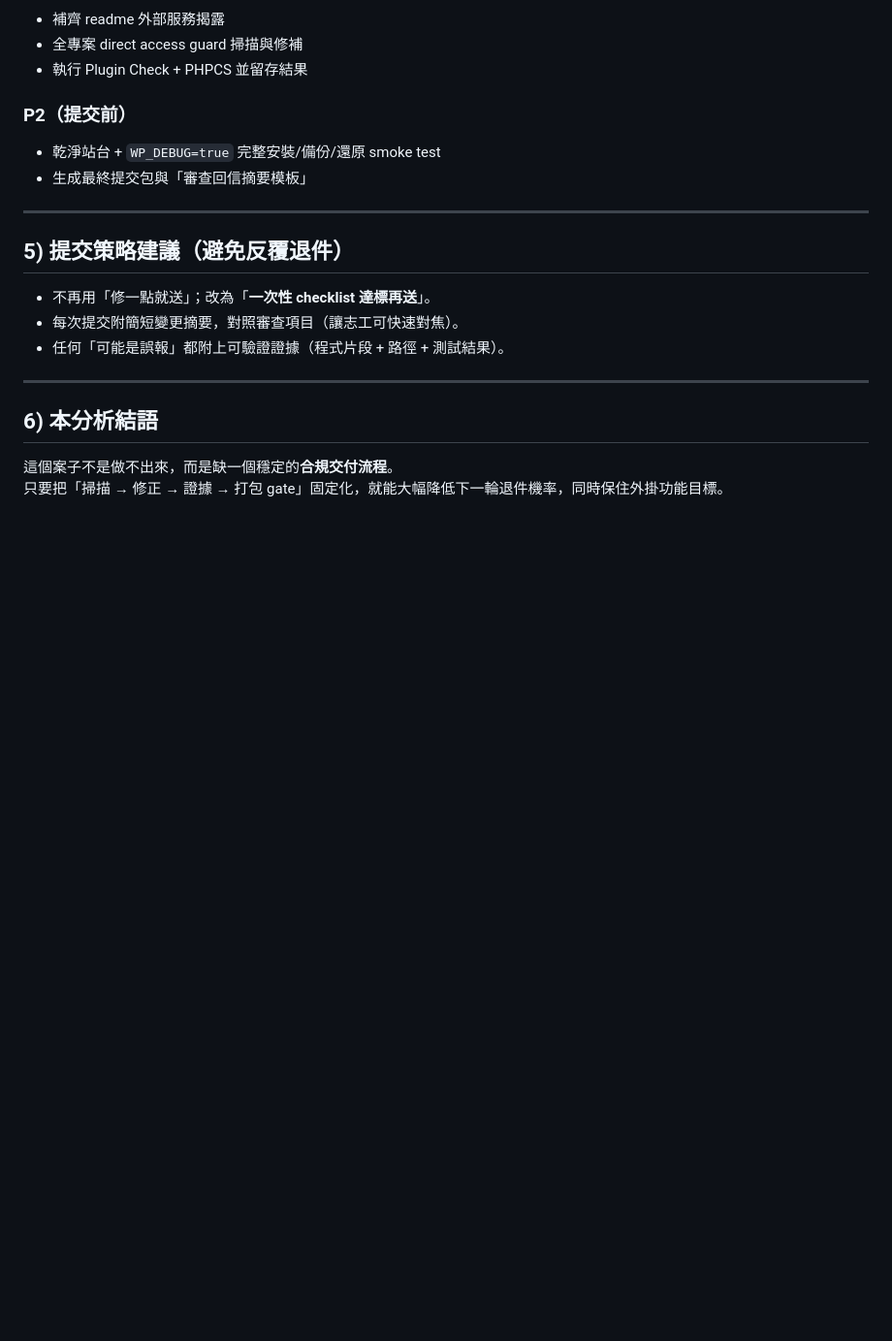
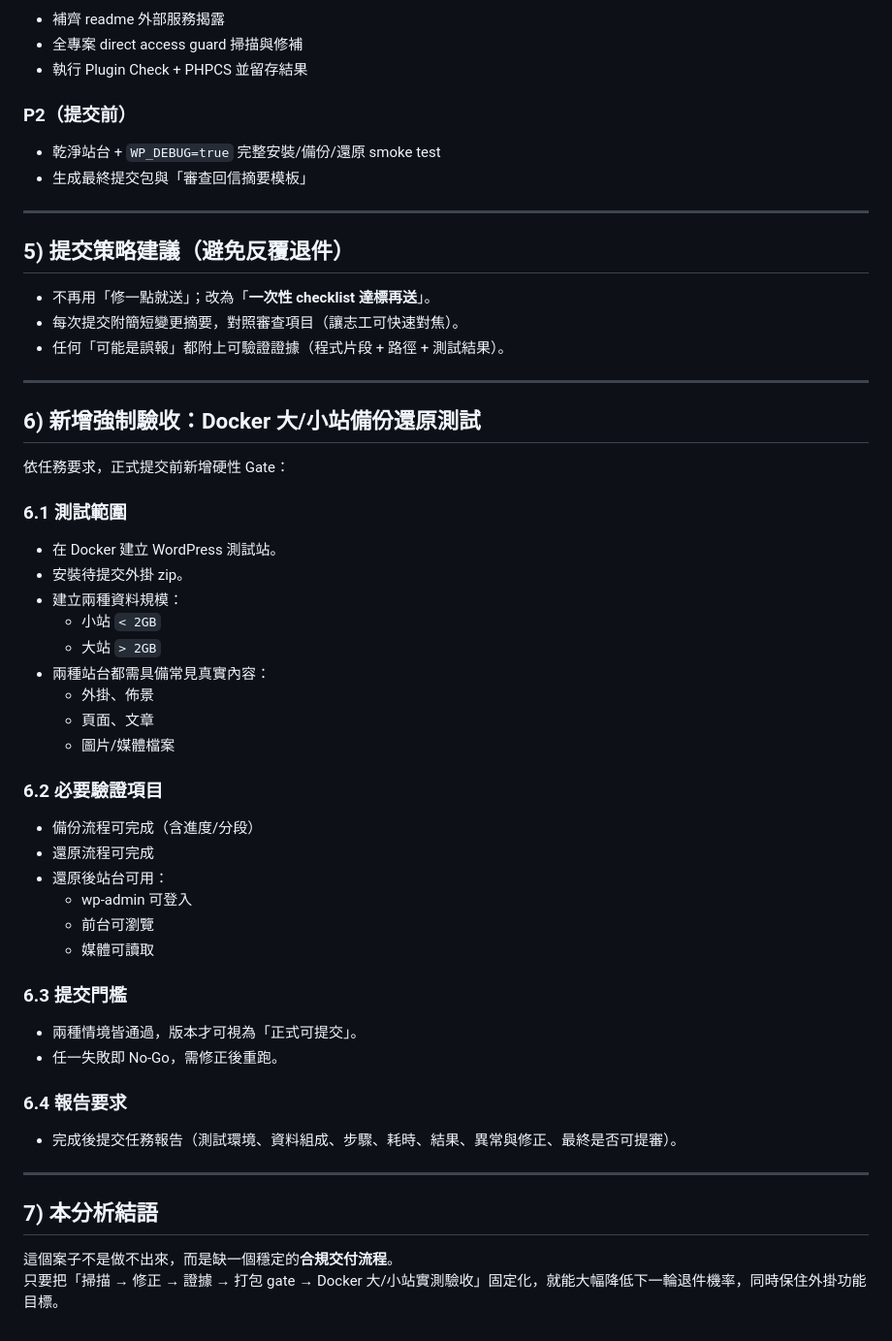
Before and after one commit to artherslin-source/museder-restoreone, a Markdown page: docs/WP-REVIEW-GAP-ANALYSIS.md, the part around the change. Shown at 97% size. GitHub-like rendering; blank space fills up the shorter version.

```diff
--- a/docs/WP-REVIEW-GAP-ANALYSIS.md
+++ b/docs/WP-REVIEW-GAP-ANALYSIS.md
@@ -174,7 +174,39 @@
 
 ---
 
-## 6) 本分析結語
+## 6) 新增強制驗收：Docker 大/小站備份還原測試
+
+依任務要求，正式提交前新增硬性 Gate：
+
+### 6.1 測試範圍
+- 在 Docker 建立 WordPress 測試站。
+- 安裝待提交外掛 zip。
+- 建立兩種資料規模：
+  - 小站 `< 2GB`
+  - 大站 `> 2GB`
+- 兩種站台都需具備常見真實內容：
+  - 外掛、佈景
+  - 頁面、文章
+  - 圖片/媒體檔案
+
+### 6.2 必要驗證項目
+- 備份流程可完成（含進度/分段）
+- 還原流程可完成
+- 還原後站台可用：
+  - wp-admin 可登入
+  - 前台可瀏覽
+  - 媒體可讀取
+
+### 6.3 提交門檻
+- 兩種情境皆通過，版本才可視為「正式可提交」。
+- 任一失敗即 No-Go，需修正後重跑。
+
+### 6.4 報告要求
+- 完成後提交任務報告（測試環境、資料組成、步驟、耗時、結果、異常與修正、最終是否可提審）。
+
+---
+
+## 7) 本分析結語
 
 這個案子不是做不出來，而是缺一個穩定的**合規交付流程**。
-只要把「掃描 → 修正 → 證據 → 打包 gate」固定化，就能大幅降低下一輪退件機率，同時保住外掛功能目標。
+只要把「掃描 → 修正 → 證據 → 打包 gate → Docker 大/小站實測驗收」固定化，就能大幅降低下一輪退件機率，同時保住外掛功能目標。
```
Also changed, not shown: docs/PROJECT-ORGANIZATION-PLAN.md (+30 -2 lines).
